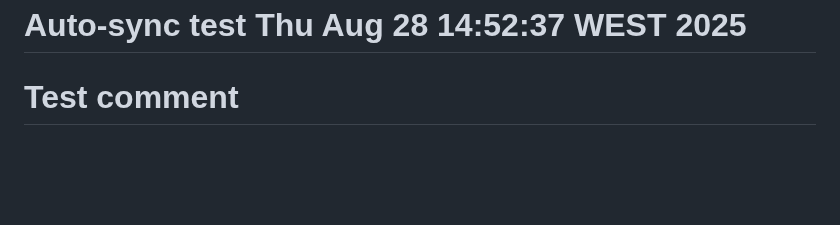
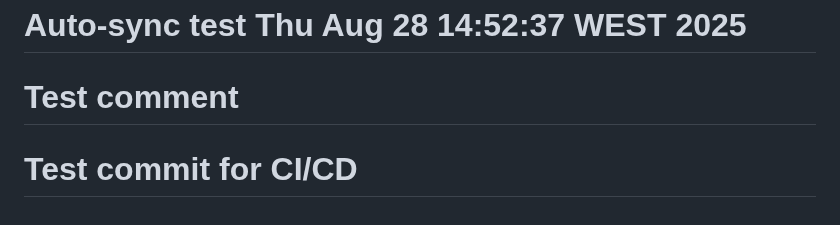
Before and after one commit to InnokentyB/tg_article_bot, a Markdown page: README.md, the part around the change. GitHub-like rendering; blank space fills up the shorter version.

Commit message:
Test commit for GitHub sync

```diff
--- a/README.md
+++ b/README.md
@@ -264,3 +264,4 @@ MIT License - свободное использование и модифика
 # CI/CD Test Thu Aug 28 14:46:18 WEST 2025
 # Auto-sync test Thu Aug 28 14:52:37 WEST 2025
 # Test comment
+# Test commit for CI/CD
```
